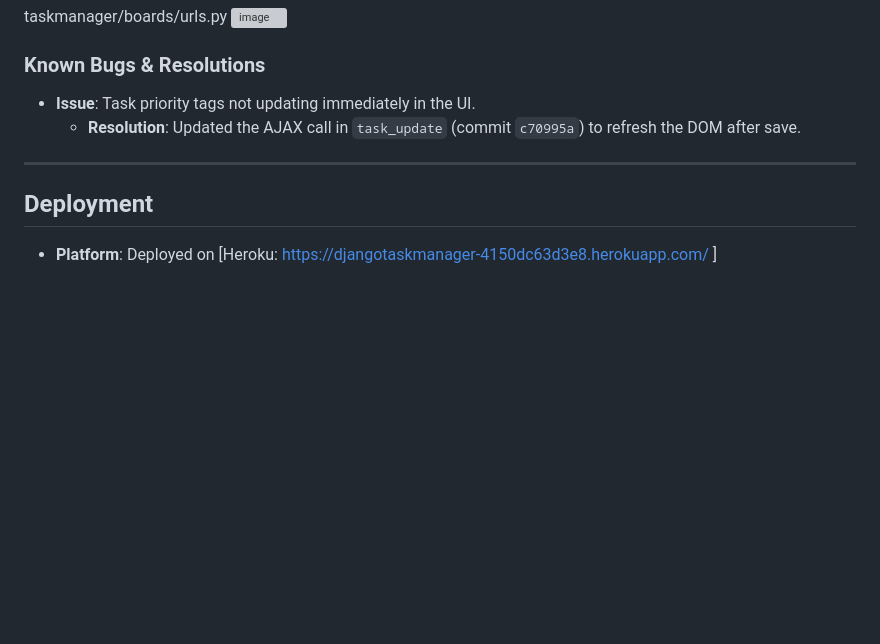
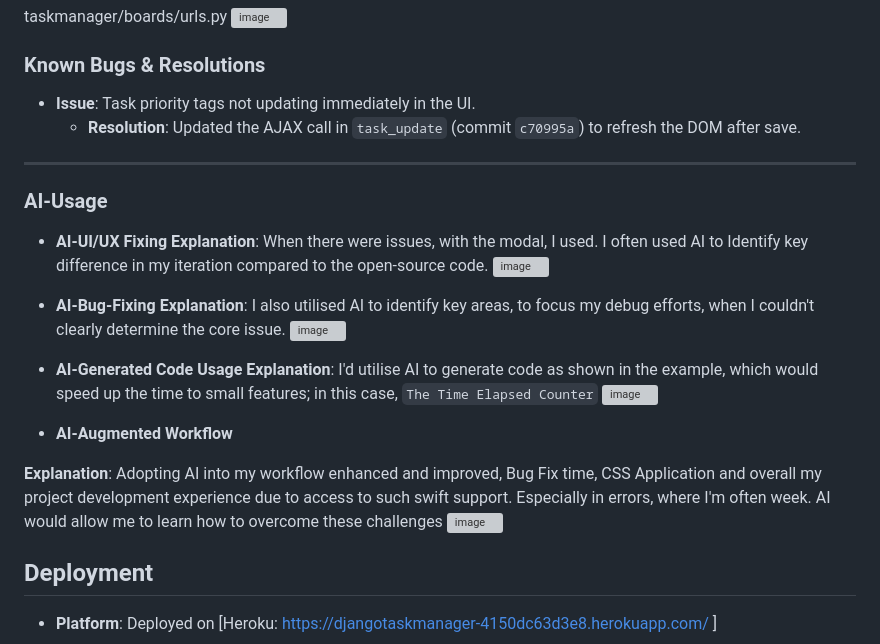
Before and after one commit to Kapo179/django-taskmanager, a Markdown page: README.md, the part around the change. Drawn GitHub-style; blank space fills up the shorter version; grey boxes are pictures that could not be loaded.

```diff
--- a/README.md
+++ b/README.md
@@ -316,6 +316,27 @@ taskmanager/boards/urls.py
 
 ---
 
+### AI-Usage
+
+- **AI-UI/UX Fixing**
+**Explanation**: When there were issues, with the modal, I used. I often used AI to Identify key difference in my iteration compared to the open-source code.
+![image](https://github.com/user-attachments/assets/893f199a-7839-41a0-a638-cb04f92ca7e7)
+
+- **AI-Bug-Fixing**
+**Explanation**: I also utilised AI to identify key areas, to focus my debug efforts, when I couldn't clearly determine the core issue.
+![image](https://github.com/user-attachments/assets/592e0a9d-b4e0-4fb0-b452-88666c00a6fd)
+
+- **AI-Generated Code Usage**
+**Explanation**: I'd utilise AI to generate code as shown in the example, which would speed up the time to small features; in this case, `The Time Elapsed Counter`
+![image](https://github.com/user-attachments/assets/02fafdb3-ca1a-4dd7-ac49-9df5559e5a53)
+
+- **AI-Augmented Workflow**
+
+**Explanation**: Adopting AI into my workflow enhanced and improved, Bug Fix time, CSS Application and overall my project development experience due to access to such swift support. Especially in errors, where I'm often week. AI would allow me to learn how to overcome these challenges
+![image](https://github.com/user-attachments/assets/1a210e91-9cd3-4fa5-bf42-eaf3253c794e)
+
+
+
 ## Deployment
 
 - **Platform**: Deployed on [Heroku: https://djangotaskmanager-4150dc63d3e8.herokuapp.com/ ]
```
